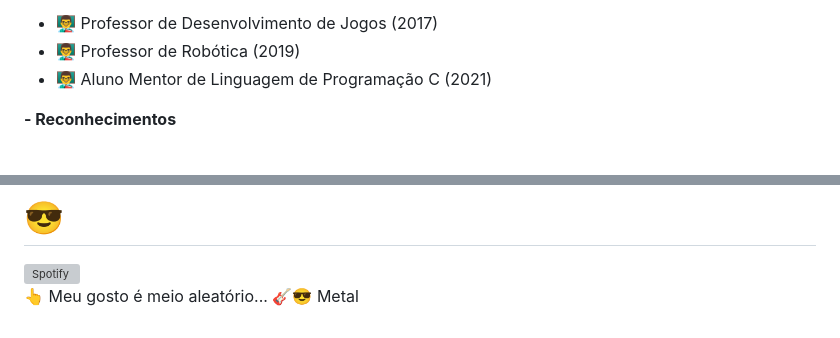
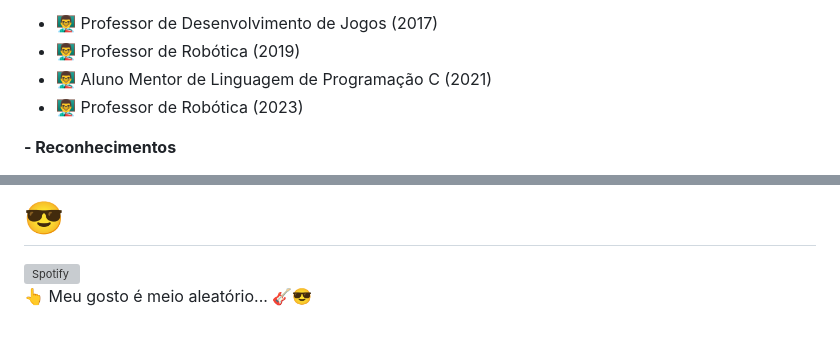
Before and after one commit to MarcosMaga/MarcosMaga, a Markdown page: README.md, 2 parts joined by grey strips. GitHub-like rendering; grey boxes are pictures that could not be loaded.

```diff
--- a/README.md
+++ b/README.md
@@ -42,6 +42,7 @@ Veja o meu <a href="https://drive.google.com/file/d/1W7-_--TCyr94pbd98OB_b1cRMJY
   <li>👨‍🏫 Professor de Desenvolvimento de Jogos (2017)</li>
   <li>👨‍🏫 Professor de Robótica (2019)</li>
   <li>👨‍🏫 Aluno Mentor de Linguagem de Programação C (2021)</li>
+  <li>👨‍🏫 Professor de Robótica (2023)</li>
  </ul>
 
  <b>- Reconhecimentos</b>
@@ -93,4 +94,4 @@ Veja o meu <a href="https://drive.google.com/file/d/1W7-_--TCyr94pbd98OB_b1cRMJY
 # 😎
 [![Spotify](https://novatorem-ij6667go4-marcosmaga.vercel.app/api/spotify)](https://open.spotify.com/user/22lgtynmtphzxbooilctdqxdi)
  <br>
-👆 Meu gosto é meio aleatório... 🎸😎 Metal
+👆 Meu gosto é meio aleatório... 🎸😎
```
